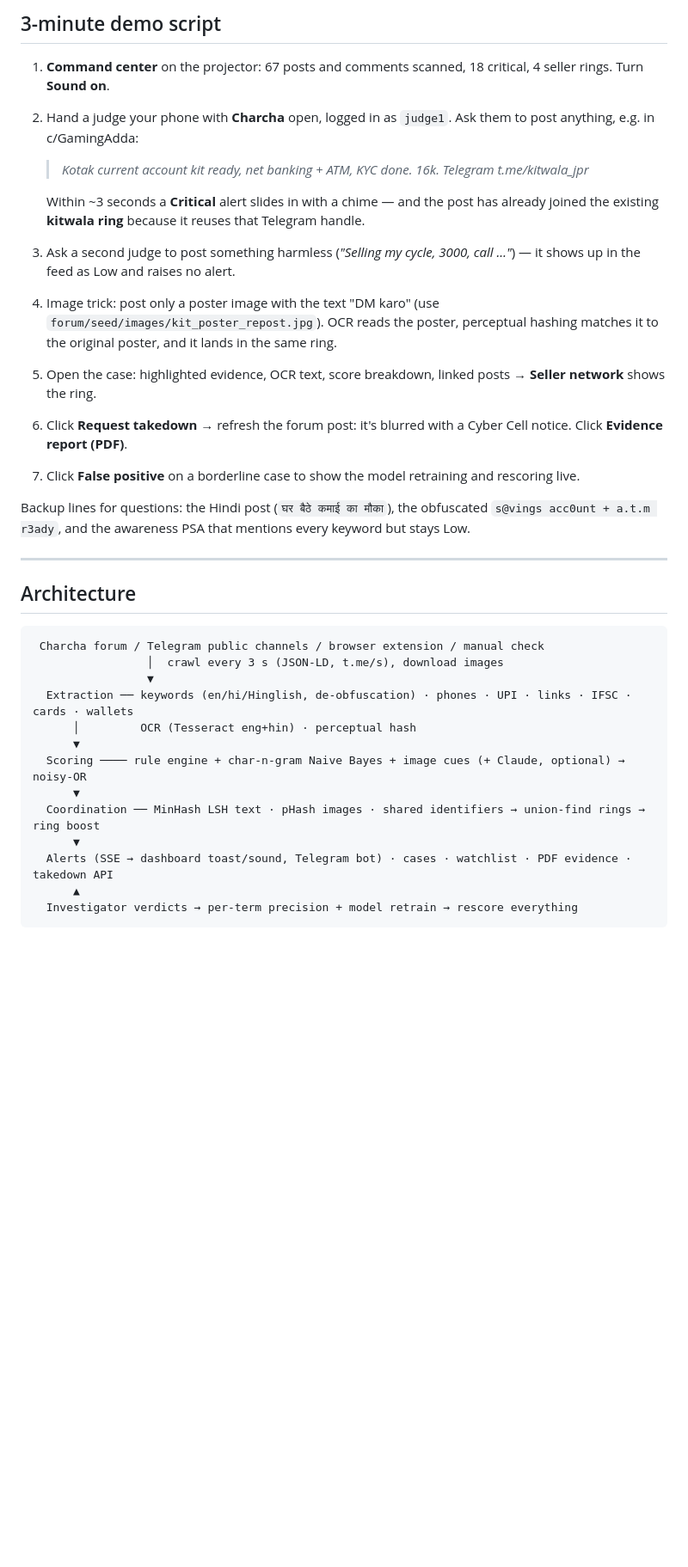
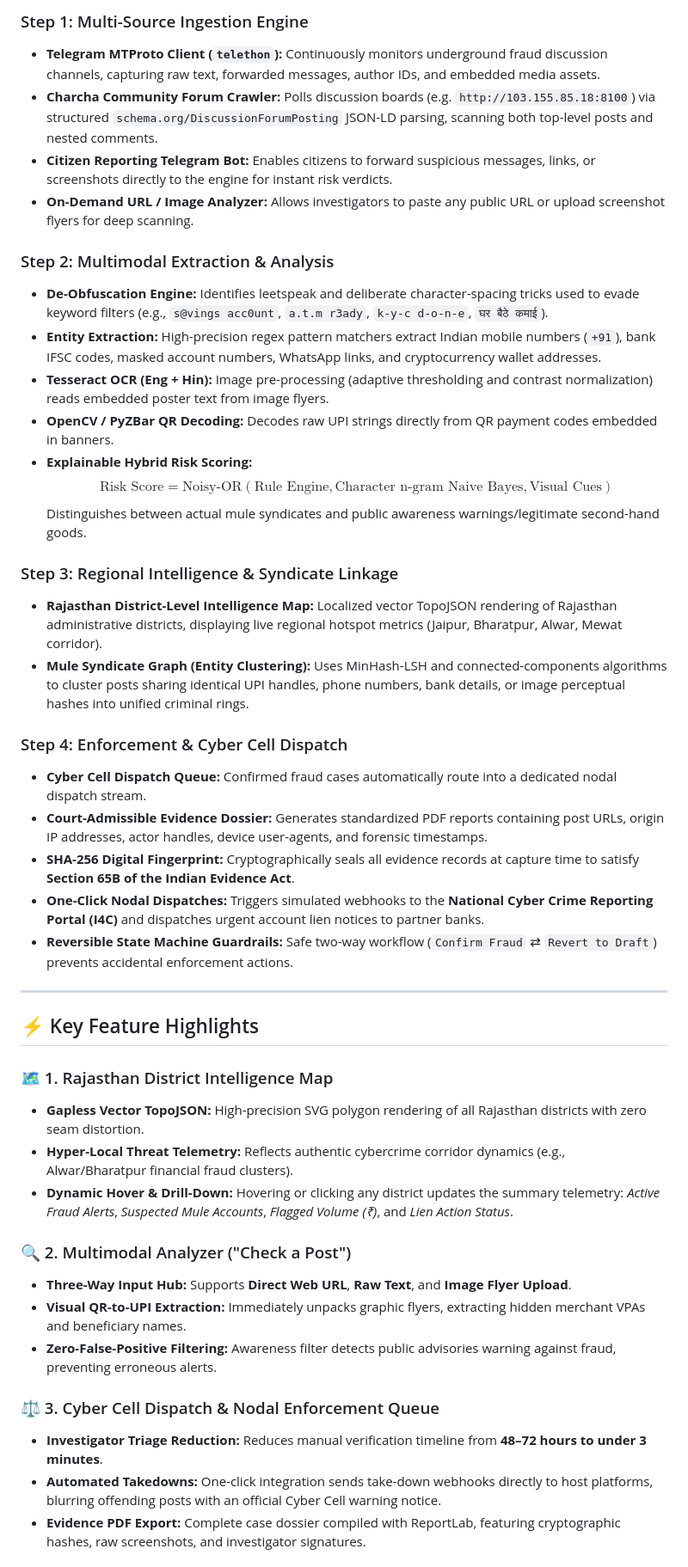
Before and after one commit to Sunil-saini1818/MuleWatch, a Markdown page: README.md, the part around one of its changes. Shown at 86% size. GitHub-like rendering; blank space fills up the shorter version.

````diff
--- a/README.md
+++ b/README.md
@@ -102,34 +64,46 @@ Full step-by-step demonstration guide with setup commands, URLs, script and trou
 
-## 3-minute demo script
+### Step 1: Multi-Source Ingestion Engine
+* **Telegram MTProto Client (`telethon`):** Continuously monitors underground fraud discussion channels, capturing raw text, forwarded messages, author IDs, and embedded media assets.
+* **Charcha Community Forum Crawler:** Polls discussion boards (e.g. `http://103.155.85.18:8100`) via structured `schema.org/DiscussionForumPosting` JSON-LD parsing, scanning both top-level posts and nested comments.
+* **Citizen Reporting Telegram Bot:** Enables citizens to forward suspicious messages, links, or screenshots directly to the engine for instant risk verdicts.
+* **On-Demand URL / Image Analyzer:** Allows investigators to paste any public URL or upload screenshot flyers for deep scanning.
 
-1. **Command center** on the projector: 67 posts and comments scanned, 18 critical, 4 seller rings. Turn **Sound on**.
-2. Hand a judge your phone with **Charcha** open, logged in as `judge1`. Ask them to post anything, e.g. in c/GamingAdda:
-   > *Kotak current account kit ready, net banking + ATM, KYC done. 16k. Telegram t.me/kitwala_jpr*
+### Step 2: Multimodal Extraction & Analysis
+* **De-Obfuscation Engine:** Identifies leetspeak and deliberate character-spacing tricks used to evade keyword filters (e.g., `s@vings acc0unt`, `a.t.m r3ady`, `k-y-c d-o-n-e`, `घर बैठे कमाई`).
+* **Entity Extraction:** High-precision regex pattern matchers extract Indian mobile numbers (`+91`), bank IFSC codes, masked account numbers, WhatsApp links, and cryptocurrency wallet addresses.
+* **Tesseract OCR (Eng + Hin):** Image pre-processing (adaptive thresholding and contrast normalization) reads embedded poster text from image flyers.
+* **OpenCV / PyZBar QR Decoding:** Decodes raw UPI strings directly from QR payment codes embedded in banners.
+* **Explainable Hybrid Risk Scoring:**
+  $$\text{Risk Score} = \text{Noisy-OR}(\text{Rule Engine}, \text{Character n-gram Naive Bayes}, \text{Visual Cues})$$
+  Distinguishes between actual mule syndicates and public awareness warnings/legitimate second-hand goods.
 
-   Within ~3 seconds a **Critical** alert slides in with a chime — and the post has already joined the existing **kitwala ring** because it reuses that Telegram handle.
-3. Ask a second judge to post something harmless (*"Selling my cycle, 3000, call …"*) — it shows up in the feed as Low and raises no alert.
-4. Image trick: post only a poster image with the text "DM karo" (use `forum/seed/images/kit_poster_repost.jpg`). OCR reads the poster, perceptual hashing matches it to the original poster, and it lands in the same ring.
-5. Open the case: highlighted evidence, OCR text, score breakdown, linked posts → **Seller network** shows the ring.
-6. Click **Request takedown** → refresh the forum post: it's blurred with a Cyber Cell notice. Click **Evidence report (PDF)**.
-7. Click **False positive** on a borderline case to show the model retraining and rescoring live.
+### Step 3: Regional Intelligence & Syndicate Linkage
+* **Rajasthan District-Level Intelligence Map:** Localized vector TopoJSON rendering of Rajasthan administrative districts, displaying live regional hotspot metrics (Jaipur, Bharatpur, Alwar, Mewat corridor).
+* **Mule Syndicate Graph (Entity Clustering):** Uses MinHash-LSH and connected-components algorithms to cluster posts sharing identical UPI handles, phone numbers, bank details, or image perceptual hashes into unified criminal rings.
 
-Backup lines for questions: the Hindi post (`घर बैठे कमाई का मौका`), the obfuscated `s@vings acc0unt + a.t.m r3ady`, and the awareness PSA that mentions every keyword but stays Low.
+### Step 4: Enforcement & Cyber Cell Dispatch
+* **Cyber Cell Dispatch Queue:** Confirmed fraud cases automatically route into a dedicated nodal dispatch stream.
+* **Court-Admissible Evidence Dossier:** Generates standardized PDF reports containing post URLs, origin IP addresses, actor handles, device user-agents, and forensic timestamps.
+* **SHA-256 Digital Fingerprint:** Cryptographically seals all evidence records at capture time to satisfy **Section 65B of the Indian Evidence Act**.
+* **One-Click Nodal Dispatches:** Triggers simulated webhooks to the **National Cyber Crime Reporting Portal (I4C)** and dispatches urgent account lien notices to partner banks.
+* **Reversible State Machine Guardrails:** Safe two-way workflow (`Confirm Fraud` ⇄ `Revert to Draft`) prevents accidental enforcement actions.
 
 ---
 
-## Architecture
+## ⚡ Key Feature Highlights
 
-```
- Charcha forum / Telegram public channels / browser extension / manual check
-                 │  crawl every 3 s (JSON-LD, t.me/s), download images
-                 ▼
-  Extraction ── keywords (en/hi/Hinglish, de-obfuscation) · phones · UPI · links · IFSC · cards · wallets
-      │         OCR (Tesseract eng+hin) · perceptual hash
-      ▼
-  Scoring ──── rule engine + char-n-gram Naive Bayes + image cues (+ Claude, optional) → noisy-OR
-      ▼
-  Coordination ── MinHash LSH text · pHash images · shared identifiers → union-find rings → ring boost
-      ▼
-  Alerts (SSE → dashboard toast/sound, Telegram bot) · cases · watchlist · PDF evidence · takedown API
-      ▲
-  Investigator verdicts → per-term precision + model retrain → rescore everything
+### 🗺️ 1. Rajasthan District Intelligence Map
+* **Gapless Vector TopoJSON:** High-precision SVG polygon rendering of all Rajasthan districts with zero seam distortion.
+* **Hyper-Local Threat Telemetry:** Reflects authentic cybercrime corridor dynamics (e.g., Alwar/Bharatpur financial fraud clusters).
+* **Dynamic Hover & Drill-Down:** Hovering or clicking any district updates the summary telemetry: *Active Fraud Alerts*, *Suspected Mule Accounts*, *Flagged Volume (₹)*, and *Lien Action Status*.
+
+### 🔍 2. Multimodal Analyzer ("Check a Post")
+* **Three-Way Input Hub:** Supports **Direct Web URL**, **Raw Text**, and **Image Flyer Upload**.
+* **Visual QR-to-UPI Extraction:** Immediately unpacks graphic flyers, extracting hidden merchant VPAs and beneficiary names.
+* **Zero-False-Positive Filtering:** Awareness filter detects public advisories warning against fraud, preventing erroneous alerts.
+
+### ⚖️ 3. Cyber Cell Dispatch & Nodal Enforcement Queue
+* **Investigator Triage Reduction:** Reduces manual verification timeline from **48–72 hours to under 3 minutes**.
+* **Automated Takedowns:** One-click integration sends take-down webhooks directly to host platforms, blurring offending posts with an official Cyber Cell warning notice.
+* **Evidence PDF Export:** Complete case dossier compiled with ReportLab, featuring cryptographic hashes, raw screenshots, and investigator signatures.
+
````
Also changed, not shown: other parts of README.md (+181 -106 lines).
